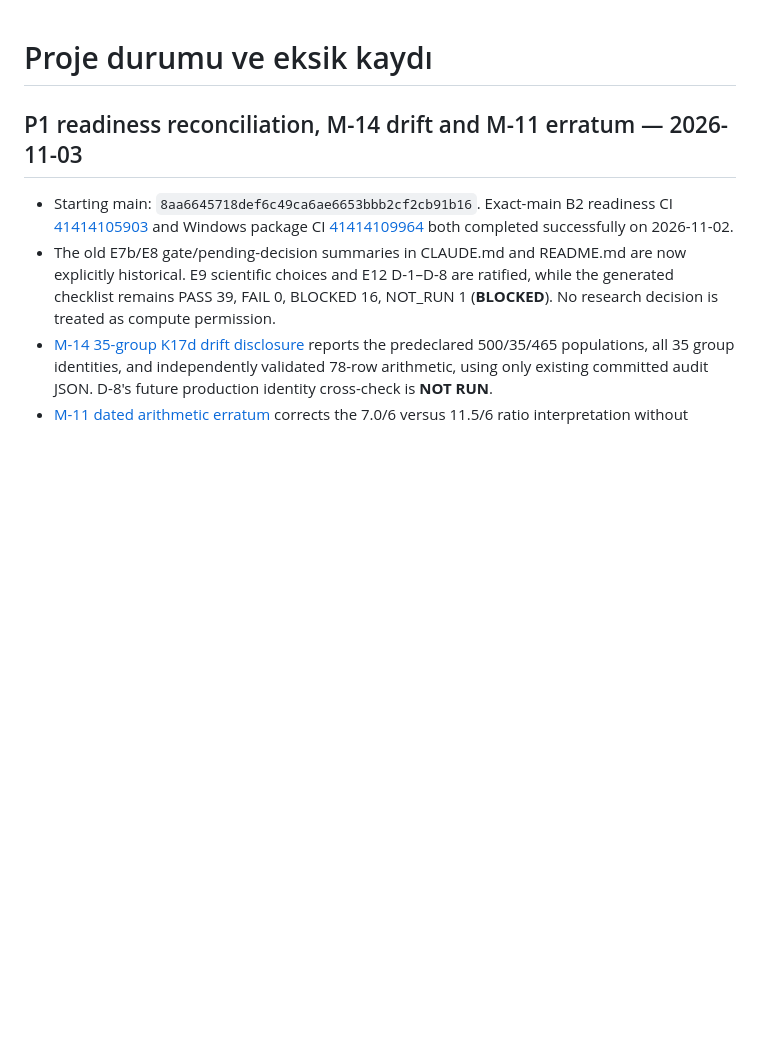
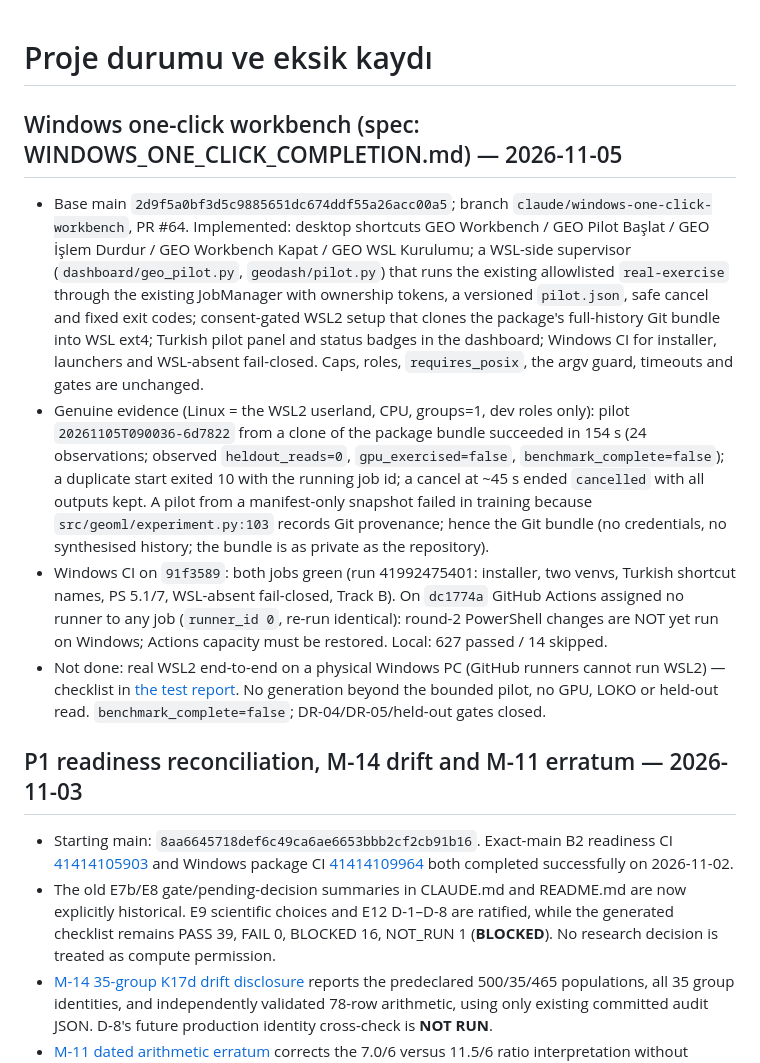
Before and after one commit to mythril33/Payload-Aware-Open-Set-Interference-Recognition-for-GEO-Transponders, a Markdown page: docs/plan/DURUM.md, the part around the change. Drawn GitHub-style; blank space fills up the shorter version.

```diff
--- a/docs/plan/DURUM.md
+++ b/docs/plan/DURUM.md
@@ -1,4 +1,11 @@
 # Proje durumu ve eksik kaydı
+
+## Windows one-click workbench (spec: WINDOWS_ONE_CLICK_COMPLETION.md) — 2026-11-05
+
+- Base main `2d9f5a0bf3d5c9885651dc674ddf55a26acc00a5`; branch `claude/windows-one-click-workbench`, PR #64. Implemented: desktop shortcuts GEO Workbench / GEO Pilot Başlat / GEO İşlem Durdur / GEO Workbench Kapat / GEO WSL Kurulumu; a WSL-side supervisor (`dashboard/geo_pilot.py`, `geodash/pilot.py`) that runs the existing allowlisted `real-exercise` through the existing JobManager with ownership tokens, a versioned `pilot.json`, safe cancel and fixed exit codes; consent-gated WSL2 setup that clones the package's full-history Git bundle into WSL ext4; Turkish pilot panel and status badges in the dashboard; Windows CI for installer, launchers and WSL-absent fail-closed. Caps, roles, `requires_posix`, the argv guard, timeouts and gates are unchanged.
+- Genuine evidence (Linux = the WSL2 userland, CPU, groups=1, dev roles only): pilot `20261105T090036-6d7822` from a clone of the package bundle succeeded in 154 s (24 observations; observed `heldout_reads=0`, `gpu_exercised=false`, `benchmark_complete=false`); a duplicate start exited 10 with the running job id; a cancel at ~45 s ended `cancelled` with all outputs kept. A pilot from a manifest-only snapshot failed in training because `src/geoml/experiment.py:103` records Git provenance; hence the Git bundle (no credentials, no synthesised history; the bundle is as private as the repository).
+- Windows CI on `91f3589`: both jobs green (run 41992475401: installer, two venvs, Turkish shortcut names, PS 5.1/7, WSL-absent fail-closed, Track B). On `dc1774a` GitHub Actions assigned no runner to any job (`runner_id 0`, re-run identical): round-2 PowerShell changes are NOT yet run on Windows; Actions capacity must be restored. Local: 627 passed / 14 skipped.
+- Not done: real WSL2 end-to-end on a physical Windows PC (GitHub runners cannot run WSL2) — checklist in [the test report](../engineering/WINDOWS_ONECLICK_TEST_REPORT.md). No generation beyond the bounded pilot, no GPU, LOKO or held-out read. `benchmark_complete=false`; DR-04/DR-05/held-out gates closed.
 
 ## P1 readiness reconciliation, M-14 drift and M-11 erratum — 2026-11-03
 
```
Also changed, not shown: README.md (+12 -0 lines), docs/engineering/WINDOWS_ONECLICK_TEST_REPORT.md (added, +91 -0 lines).
